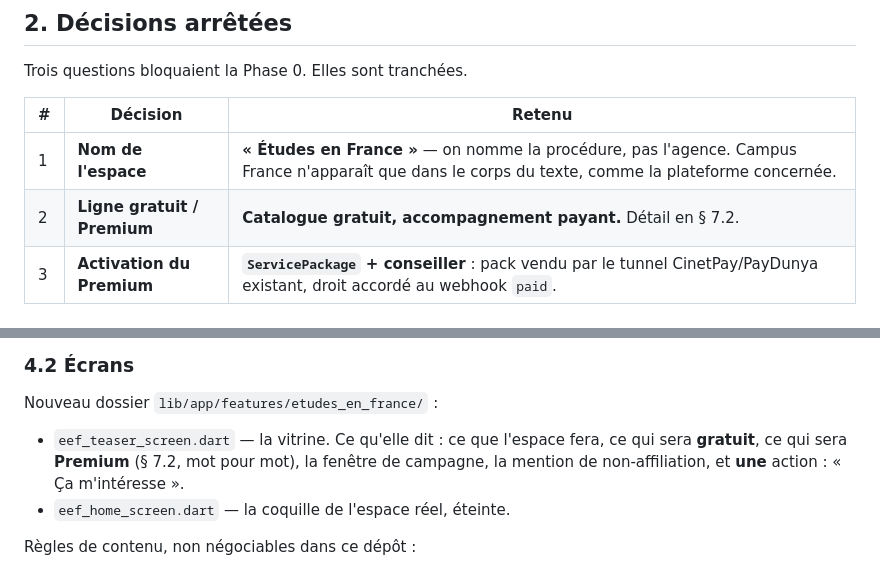
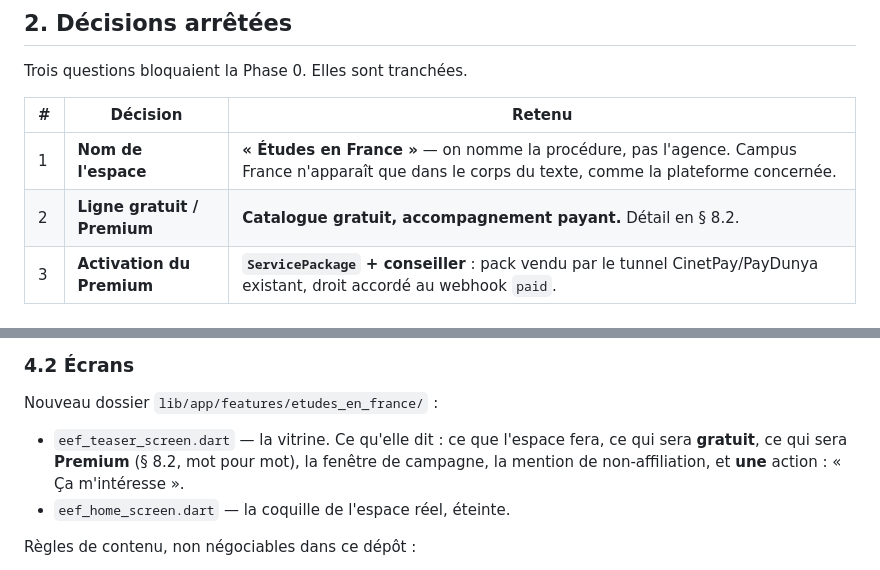
Before and after one commit to kpb-global/kpb-education-app, a Markdown page: docs/etudes-en-france-space-implementation-plan.md, 2 parts joined by grey strips. Drawn GitHub-style.

Commit message:
docs(eef): deux renvois qui pointaient vers la mauvaise section
L'insertion du § 2 a décalé les suivants d'un rang. Les deux renvois au
découpage gratuit/payant disaient « § 7.2 » — une section qui existe bel et
bien, mais qui traite du contenu éditorial à rédiger. Un renvoi faux se lit
sans broncher, contrairement à un renvoi cassé : le lecteur atterrit sur les
modèles de lettres en croyant lire la grille tarifaire. Corrigés en § 8.2.

Co-Authored-By: Claude Opus 5 <noreply@anthropic.com>
Claude-Session: https://claude.ai/code/session_01MXNWRyfY4Doz6HEk6yNKWG

```diff
--- a/docs/etudes-en-france-space-implementation-plan.md
+++ b/docs/etudes-en-france-space-implementation-plan.md
@@ -59,7 +59,7 @@ Trois questions bloquaient la Phase 0. Elles sont tranchées.
 | # | Décision | Retenu |
 |---|---|---|
 | 1 | **Nom de l'espace** | **« Études en France »** — on nomme la procédure, pas l'agence. Campus France n'apparaît que dans le corps du texte, comme la plateforme concernée. |
-| 2 | **Ligne gratuit / Premium** | **Catalogue gratuit, accompagnement payant.** Détail en § 7.2. |
+| 2 | **Ligne gratuit / Premium** | **Catalogue gratuit, accompagnement payant.** Détail en § 8.2. |
 | 3 | **Activation du Premium** | **`ServicePackage` + conseiller** : pack vendu par le tunnel CinetPay/PayDunya existant, droit accordé au webhook `paid`. |
 
 ### 2.1 Ce que la décision n° 1 règle, et ce qu'il reste à tenir
@@ -160,7 +160,7 @@ constantes de compilation quand l'appel échoue (fail closed).
 Nouveau dossier `lib/app/features/etudes_en_france/` :
 
 - `eef_teaser_screen.dart` — la vitrine. Ce qu'elle dit : ce que l'espace fera,
-  ce qui sera **gratuit**, ce qui sera **Premium** (§ 7.2, mot pour mot), la
+  ce qui sera **gratuit**, ce qui sera **Premium** (§ 8.2, mot pour mot), la
   fenêtre de campagne, la mention de non-affiliation, et **une** action :
   « Ça m'intéresse ».
 - `eef_home_screen.dart` — la coquille de l'espace réel, éteinte.
```
